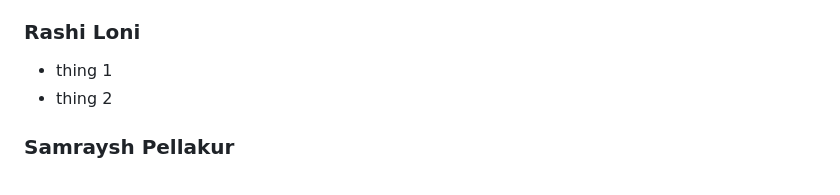
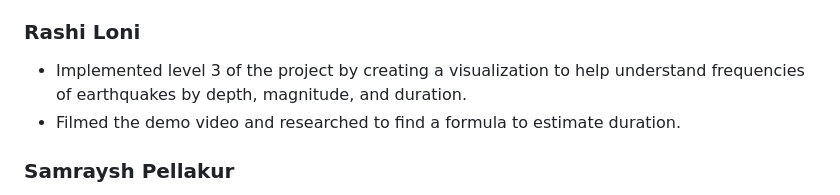
Before and after one commit to DataVis-Spring2025/DV-Project2, a Markdown page: README.md, the part around the change. GitHub-like rendering.

```diff
--- a/README.md
+++ b/README.md
@@ -81,8 +81,8 @@ https://youtu.be/6tEtrOu1Ifs
 - Thing 1
 - Thing 2
 ### Rashi Loni
-- thing 1
-- thing 2
+- Implemented level 3 of the project by creating a visualization to help understand frequencies of earthquakes by depth, magnitude, and duration.
+- Filmed the demo video and researched to find a formula to estimate duration.
 ### Samraysh Pellakur
 - Implemented Range Sliders for interactive filtering of earthquakes based on magnitude and depth, allowing users to refine their data view dynamically.
 - Enhanced Timeline Animation with visual and audio effects, along with dedicated control buttons, to create a more immersive and engaging experience while exploring seismic activity over time.
```
